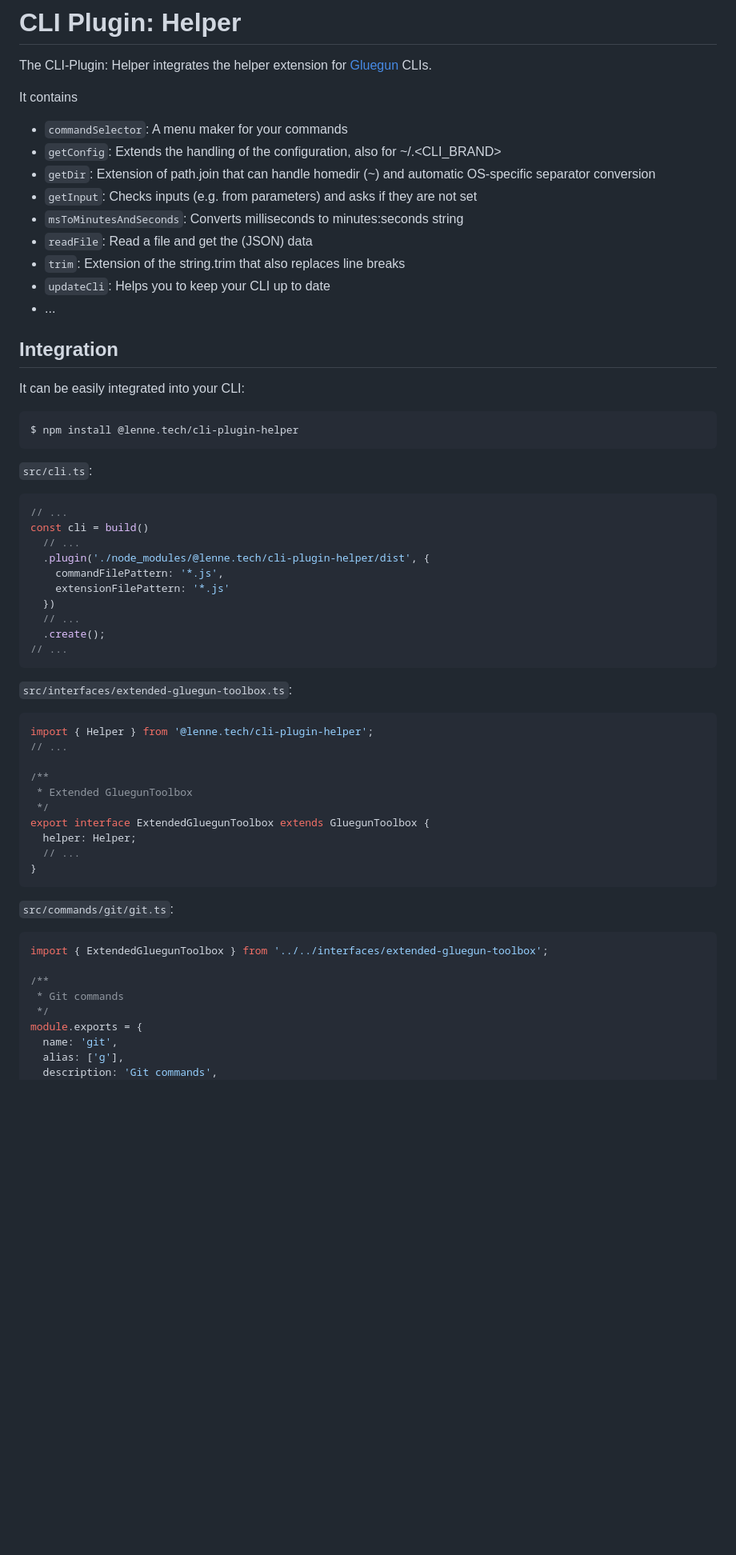
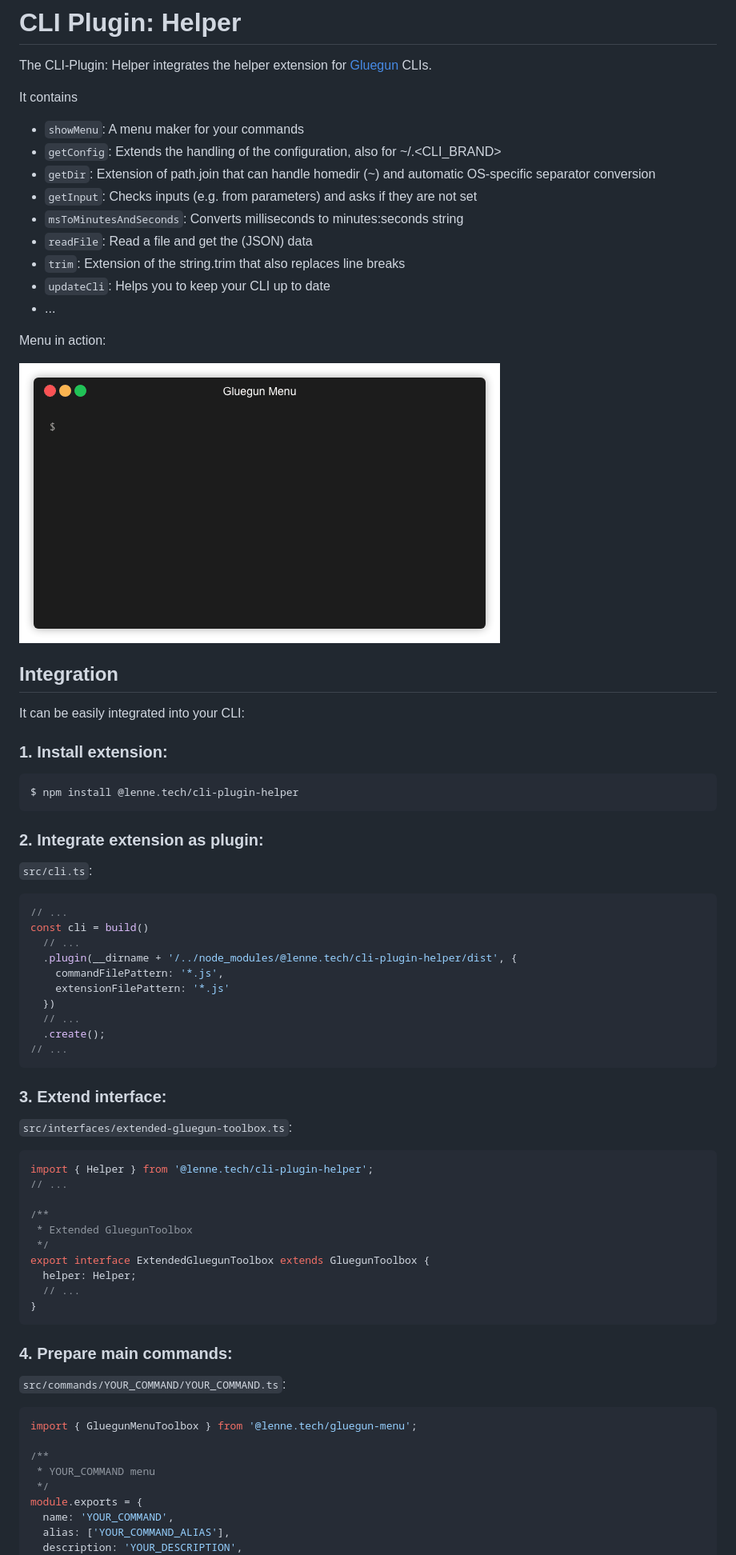
Before and after one commit to lenneTech/cli-plugin-helper, a Markdown page: README.md, the part around one of its changes. Shown at 80% size. Rendered like a GitHub page; pictures changed too: assets/demo.gif (added); blank space fills up the shorter version.

Commit message:
Optimized README for Gluegun Menu

````diff
--- a/README.md
+++ b/README.md
@@ -4,7 +4,7 @@ The CLI-Plugin: Helper integrates the helper extension for [Gluegun](https://inf
 
 It contains
 
-- `commandSelector`: A menu maker for your commands
+- `showMenu`: A menu maker for your commands
 - `getConfig`: Extends the handling of the configuration, also for ~/.<CLI_BRAND>
 - `getDir`: Extension of path.join that can handle homedir (~) and automatic OS-specific separator conversion
 - `getInput`: Checks inputs (e.g. from parameters) and asks if they are not set
@@ -14,13 +14,21 @@ It contains
 - `updateCli`: Helps you to keep your CLI up to date
 - ...
 
+Menu in action:
+
+![Gluegun Menu Demo](assets/demo.gif)
+
 ## Integration
 
 It can be easily integrated into your CLI:
 
+### 1. Install extension:
+
 ```bash
 $ npm install @lenne.tech/cli-plugin-helper
 ```
+
+### 2. Integrate extension as plugin:
 
 `src/cli.ts`:
 
@@ -28,7 +36,7 @@ $ npm install @lenne.tech/cli-plugin-helper
 // ...
 const cli = build()
   // ...
-  .plugin('./node_modules/@lenne.tech/cli-plugin-helper/dist', {
+  .plugin(__dirname + '/../node_modules/@lenne.tech/cli-plugin-helper/dist', {
     commandFilePattern: '*.js',
     extensionFilePattern: '*.js'
   })
@@ -36,6 +44,8 @@ const cli = build()
   .create();
 // ...
 ```
+
+### 3. Extend interface:
 
 `src/interfaces/extended-gluegun-toolbox.ts`:
 
@@ -52,16 +62,18 @@ export interface ExtendedGluegunToolbox extends GluegunToolbox {
 }
 ```
 
-`src/commands/git/git.ts`:
+### 4. Prepare main commands:
+
+`src/commands/YOUR_COMMAND/YOUR_COMMAND.ts`:
 
 ```typescript
-import { ExtendedGluegunToolbox } from '../../interfaces/extended-gluegun-toolbox';
+import { GluegunMenuToolbox } from '@lenne.tech/gluegun-menu';
 
 /**
- * Git commands
+ * YOUR_COMMAND menu
  */
 module.exports = {
-  name: 'git',
-  alias: ['g'],
-  description: 'Git commands',
+  name: 'YOUR_COMMAND',
+  alias: ['YOUR_COMMAND_ALIAS'],
+  description: 'YOUR_DESCRIPTION',
   hidden: true,
````
Also changed, not shown: other parts of README.md (+93 -6 lines), 3 other files.
